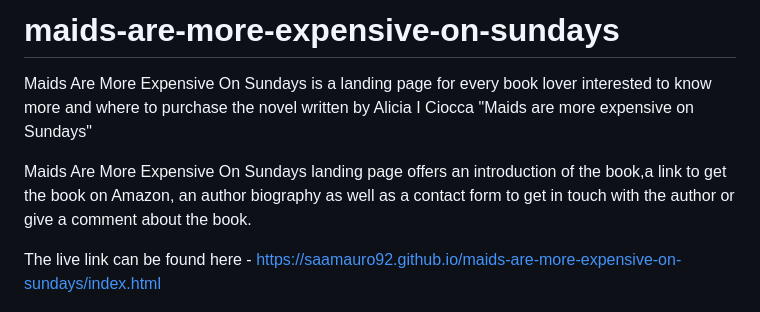
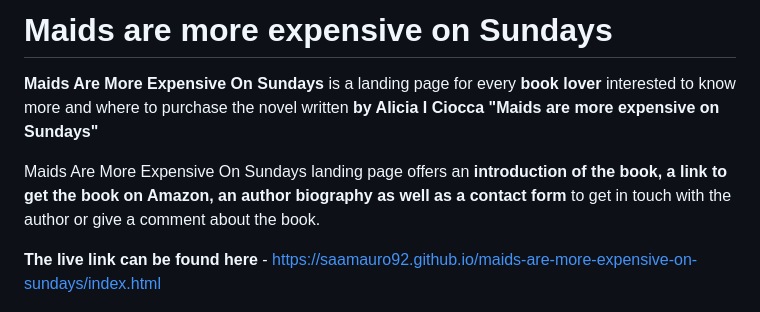
Before and after one commit to saamauro92/maids-are-more-expensive-on-sundays, a Markdown page: README.md, the part around the change. Rendered like a GitHub page.

Commit message:
add bold text on introduction

```diff
--- a/README.md
+++ b/README.md
@@ -1,10 +1,14 @@
-# maids-are-more-expensive-on-sundays
+# Maids are more expensive on Sundays
 
-Maids Are More Expensive On Sundays is a landing page for every book lover interested to know more and where to purchase the novel written by Alicia I Ciocca "Maids are more expensive on Sundays"
+**Maids Are More Expensive On Sundays** is a landing page for every **book lover** interested to know more and where to purchase the novel written **by Alicia I Ciocca "Maids are more expensive on Sundays"**
 
-Maids Are More Expensive On Sundays landing page offers an introduction of the book,a link to get the book on Amazon, an author biography as well as a contact form to get in touch with the author or give a comment about the book.
 
-The live link can be found here - https://saamauro92.github.io/maids-are-more-expensive-on-sundays/index.html
+
+Maids Are More Expensive On Sundays landing page offers an **introduction of the book, a link to get the book on Amazon, an author biography as well as a contact form** to get in touch with the author or give a comment about the book.
+
+
+
+**The live link can be found here** - https://saamauro92.github.io/maids-are-more-expensive-on-sundays/index.html
 
 
 ![Responsive Mockup](https://github.com/saamauro92/maids-are-more-expensive-on-sundays/raw/main/media/amIResponsive.png)
```
